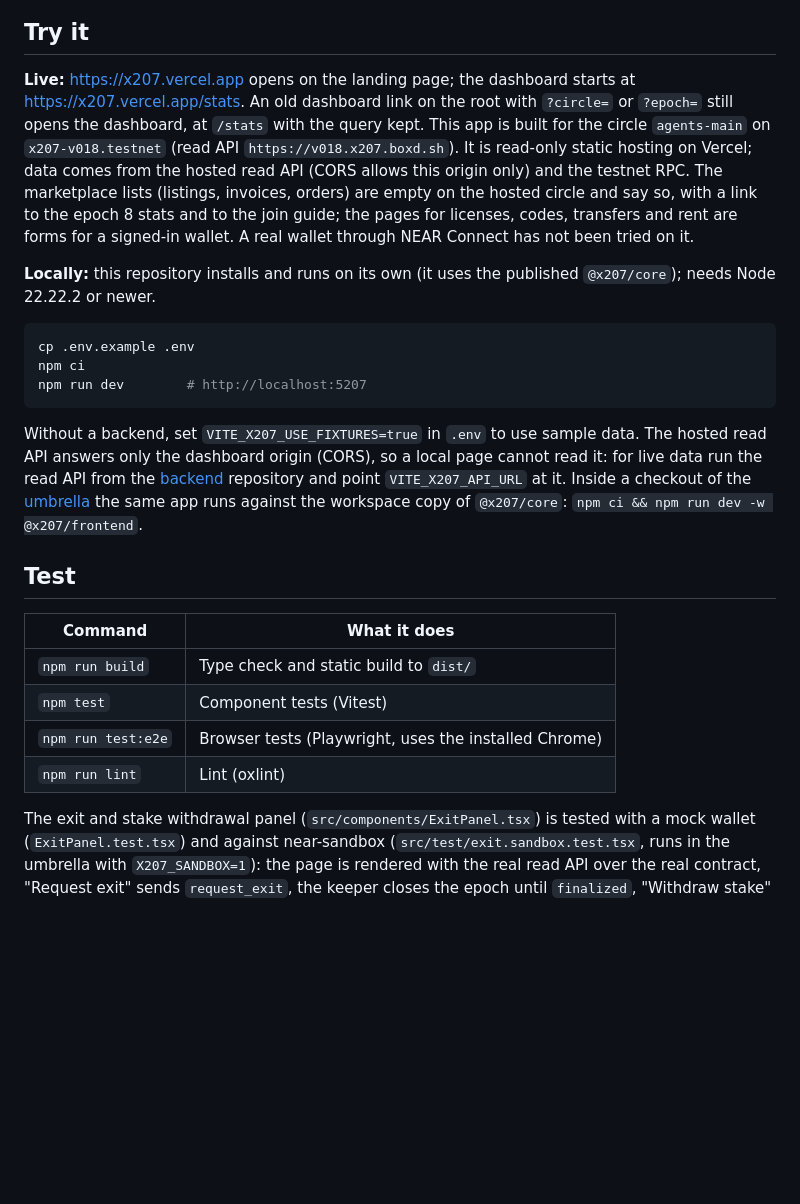
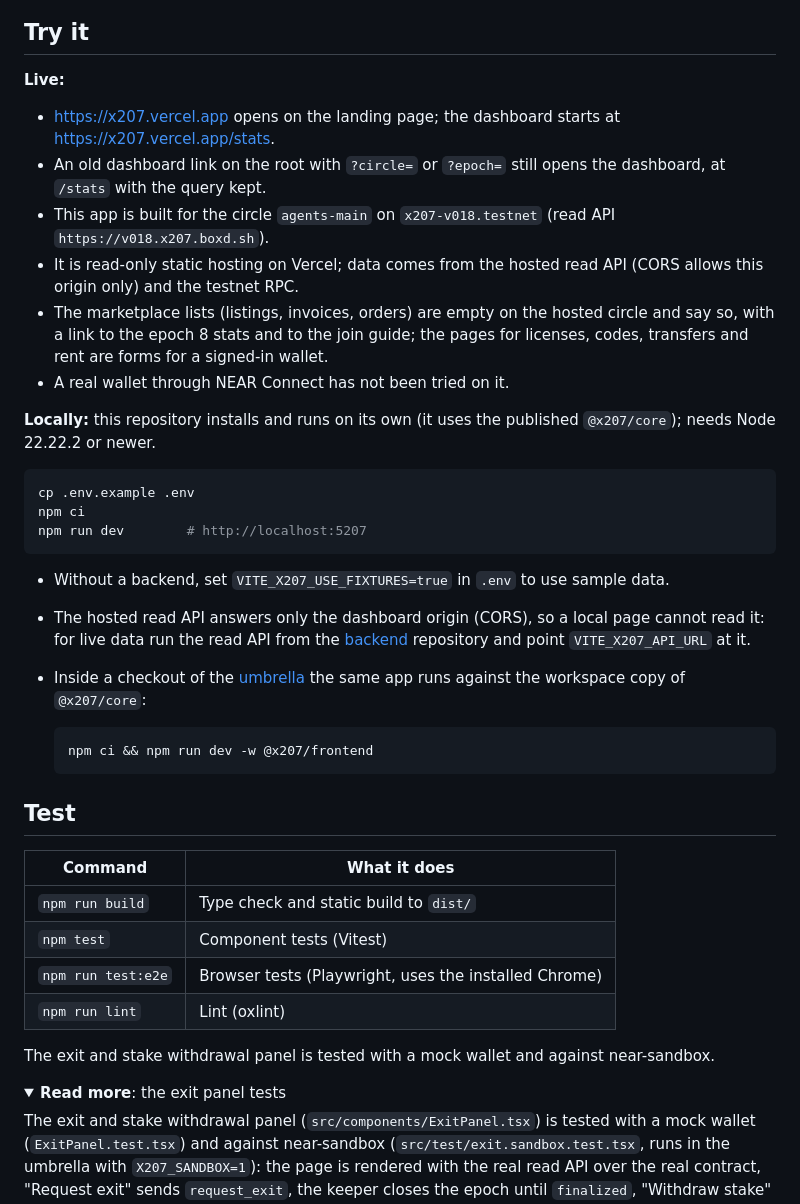
Before and after one commit to x207-labs/frontend, a Markdown page: README.md, the part around one of its changes. GitHub-like rendering; folded sections open; blank space fills up the shorter version.

````diff
--- a/README.md
+++ b/README.md
@@ -33,6 +91,13 @@ sequenceDiagram
 ## Try it
 
-**Live:** <https://x207.vercel.app> opens on the landing page; the dashboard starts at <https://x207.vercel.app/stats>. An old dashboard link on the root with `?circle=` or `?epoch=` still opens the dashboard, at `/stats` with the query kept. This app is built for the circle `agents-main` on `x207-v018.testnet` (read API `https://v018.x207.boxd.sh`). It is read-only static hosting on Vercel; data comes from the hosted read API (CORS allows this origin only) and the testnet RPC. The marketplace lists (listings, invoices, orders) are empty on the hosted circle and say so, with a link to the epoch 8 stats and to the join guide; the pages for licenses, codes, transfers and rent are forms for a signed-in wallet. A real wallet through NEAR Connect has not been tried on it.
+**Live:**
+
+- <https://x207.vercel.app> opens on the landing page; the dashboard starts at <https://x207.vercel.app/stats>.
+- An old dashboard link on the root with `?circle=` or `?epoch=` still opens the dashboard, at `/stats` with the query kept.
+- This app is built for the circle `agents-main` on `x207-v018.testnet` (read API `https://v018.x207.boxd.sh`).
+- It is read-only static hosting on Vercel; data comes from the hosted read API (CORS allows this origin only) and the testnet RPC.
+- The marketplace lists (listings, invoices, orders) are empty on the hosted circle and say so, with a link to the epoch 8 stats and to the join guide; the pages for licenses, codes, transfers and rent are forms for a signed-in wallet.
+- A real wallet through NEAR Connect has not been tried on it.
 
 **Locally:** this repository installs and runs on its own (it uses the published `@x207/core`); needs Node 22.22.2 or newer.
 
@@ -42,7 +107,13 @@ npm ci
 npm run dev        # http://localhost:5207
 ```
 
-Without a backend, set `VITE_X207_USE_FIXTURES=true` in `.env` to use sample data. The hosted read API answers only the dashboard origin (CORS), so a local page cannot read it: for live data run the read API from the [backend](https://github.com/x207-labs/backend) repository and point `VITE_X207_API_URL` at it. Inside a checkout of the [umbrella](https://github.com/x207-labs/x207) the same app runs against the workspace copy of `@x207/core`: `npm ci && npm run dev -w @x207/frontend`.
+- Without a backend, set `VITE_X207_USE_FIXTURES=true` in `.env` to use sample data.
+- The hosted read API answers only the dashboard origin (CORS), so a local page cannot read it: for live data run the read API from the [backend](https://github.com/x207-labs/backend) repository and point `VITE_X207_API_URL` at it.
+- Inside a checkout of the [umbrella](https://github.com/x207-labs/x207) the same app runs against the workspace copy of `@x207/core`:
+
+  ```bash
+  npm ci && npm run dev -w @x207/frontend
+  ```
 
 ## Test
 
@@ -53,4 +124,9 @@ Without a backend, set `VITE_X207_USE_FIXTURES=true` in `.env` to use sample dat
 | `npm run test:e2e` | Browser tests (Playwright, uses the installed Chrome) |
 | `npm run lint` | Lint (oxlint) |
 
+The exit and stake withdrawal panel is tested with a mock wallet and against near-sandbox.
+
+<details>
+<summary><b>Read more</b>: the exit panel tests</summary>
+
 The exit and stake withdrawal panel (`src/components/ExitPanel.tsx`) is tested with a mock wallet (`ExitPanel.test.tsx`) and against near-sandbox (`src/test/exit.sandbox.test.tsx`, runs in the umbrella with `X207_SANDBOX=1`): the page is rendered with the real read API over the real contract, "Request exit" sends `request_exit`, the keeper closes the epoch until `finalized`, "Withdraw stake" sends `withdraw_stake`, and the page shows `exited`. Only the `WalletPort` is replaced in that test.
````
Also changed, not shown: other parts of README.md (+76 -2 lines), assets/readme/banner.png (added).
